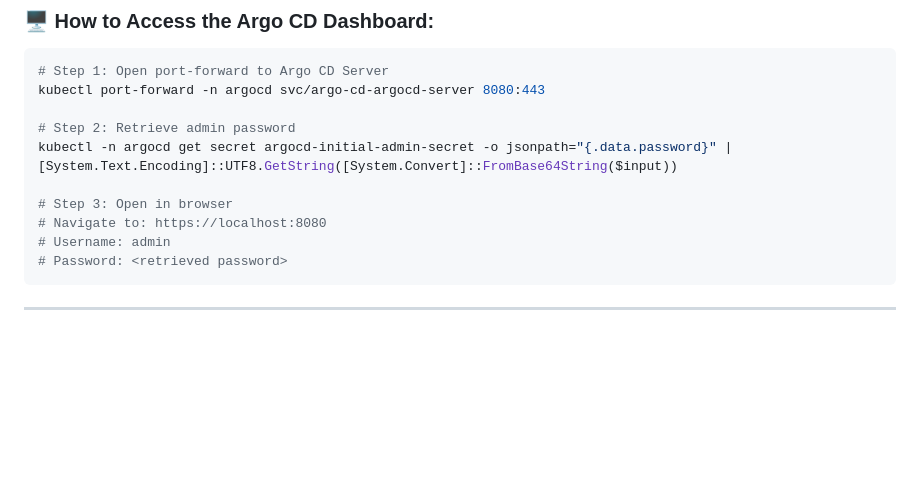
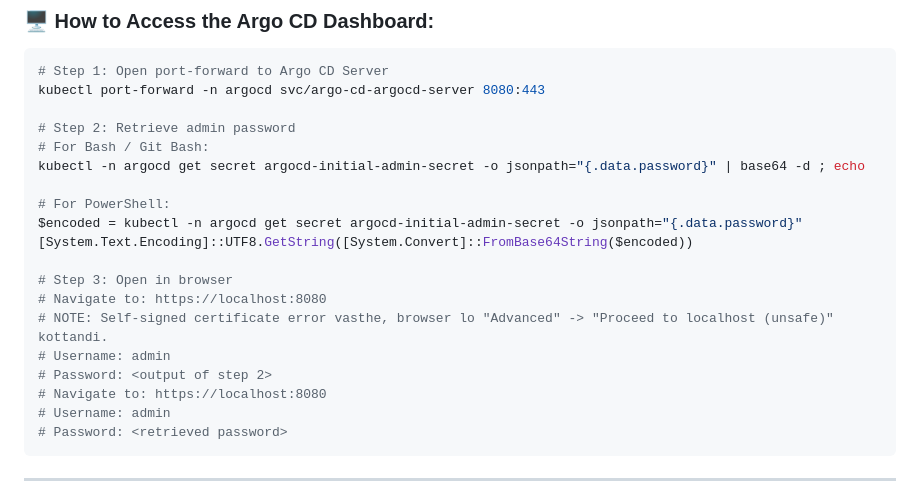
Before and after one commit to pavansai-pashikanti07/movie-ticketing-microservices, a Markdown page: GITOPS_ARCHITECTURE.md, the part around the change. Rendered like a GitHub page; blank space fills up the shorter version.

Commit message:
docs: add bash command for argocd admin password extraction

```diff
--- a/GITOPS_ARCHITECTURE.md
+++ b/GITOPS_ARCHITECTURE.md
@@ -91,9 +91,18 @@ spec:
 kubectl port-forward -n argocd svc/argo-cd-argocd-server 8080:443
 
 # Step 2: Retrieve admin password
-kubectl -n argocd get secret argocd-initial-admin-secret -o jsonpath="{.data.password}" | [System.Text.Encoding]::UTF8.GetString([System.Convert]::FromBase64String($input))
+# For Bash / Git Bash:
+kubectl -n argocd get secret argocd-initial-admin-secret -o jsonpath="{.data.password}" | base64 -d ; echo
+
+# For PowerShell:
+$encoded = kubectl -n argocd get secret argocd-initial-admin-secret -o jsonpath="{.data.password}"
+[System.Text.Encoding]::UTF8.GetString([System.Convert]::FromBase64String($encoded))
 
 # Step 3: Open in browser
+# Navigate to: https://localhost:8080
+# NOTE: Self-signed certificate error vasthe, browser lo "Advanced" -> "Proceed to localhost (unsafe)" kottandi.
+# Username: admin
+# Password: <output of step 2>
 # Navigate to: https://localhost:8080
 # Username: admin
 # Password: <retrieved password>
```
